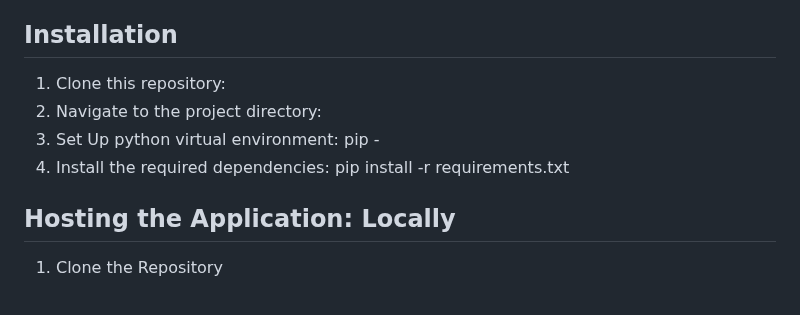
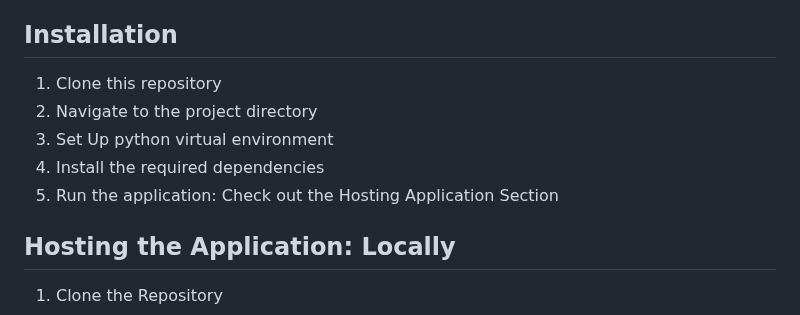
Before and after one commit to baaba-midnight/ReviewsToRating, a Markdown page: README.md, the part around the change. Rendered like a GitHub page.

```diff
--- a/README.md
+++ b/README.md
@@ -21,10 +21,11 @@ In response to the growing popularity of online shopping, we've developed a plat
 
 ## Installation
 
-1. Clone this repository:
-2. Navigate to the project directory:
-3. Set Up python virtual environment: pip -
-4. Install the required dependencies: pip install -r requirements.txt
+1. Clone this repository
+2. Navigate to the project directory
+3. Set Up python virtual environment
+4. Install the required dependencies
+5. Run the application: Check out the Hosting Application Section
 
 ## Hosting the Application: Locally
 1. Clone the Repository
```
